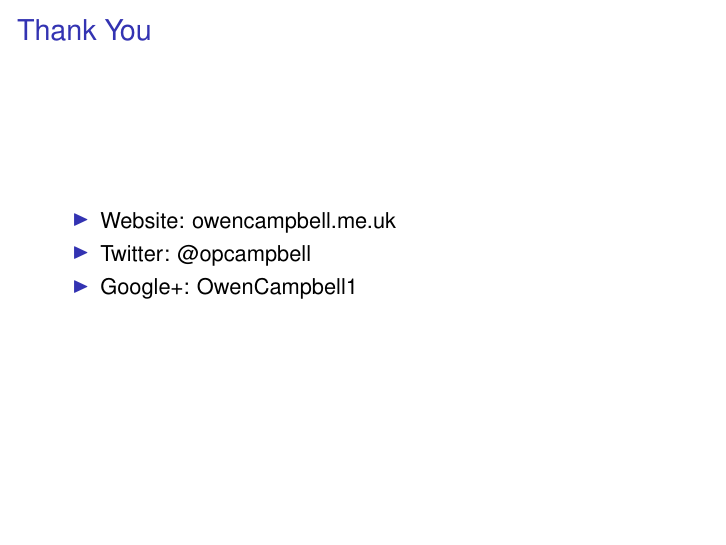
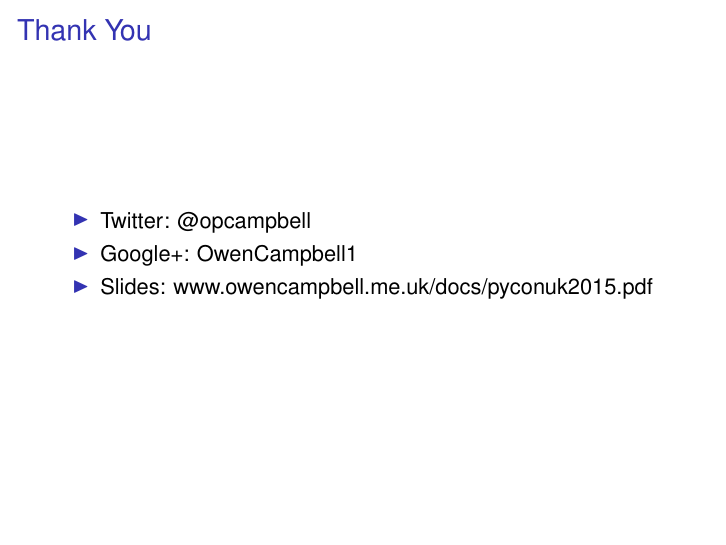
Before and after one commit to meatballs/talk-leadership-technical-teams, LaTeX slides (pyconuk2015.tex): page 9 of 9. Compiled offline with pdfLaTeX.

Commit message:
adds slides url to thank you

```diff
--- a/pyconuk2015.tex
+++ b/pyconuk2015.tex
@@ -76,9 +76,9 @@
 
     \begin{frame}{Thank You}
       \begin{itemize}
-        \item Website: owencampbell.me.uk
         \item Twitter: @opcampbell
         \item Google+: OwenCampbell1
+        \item Slides: www.owencampbell.me.uk/docs/pyconuk2015.pdf
       \end{itemize}
     \end{frame}
 
```
